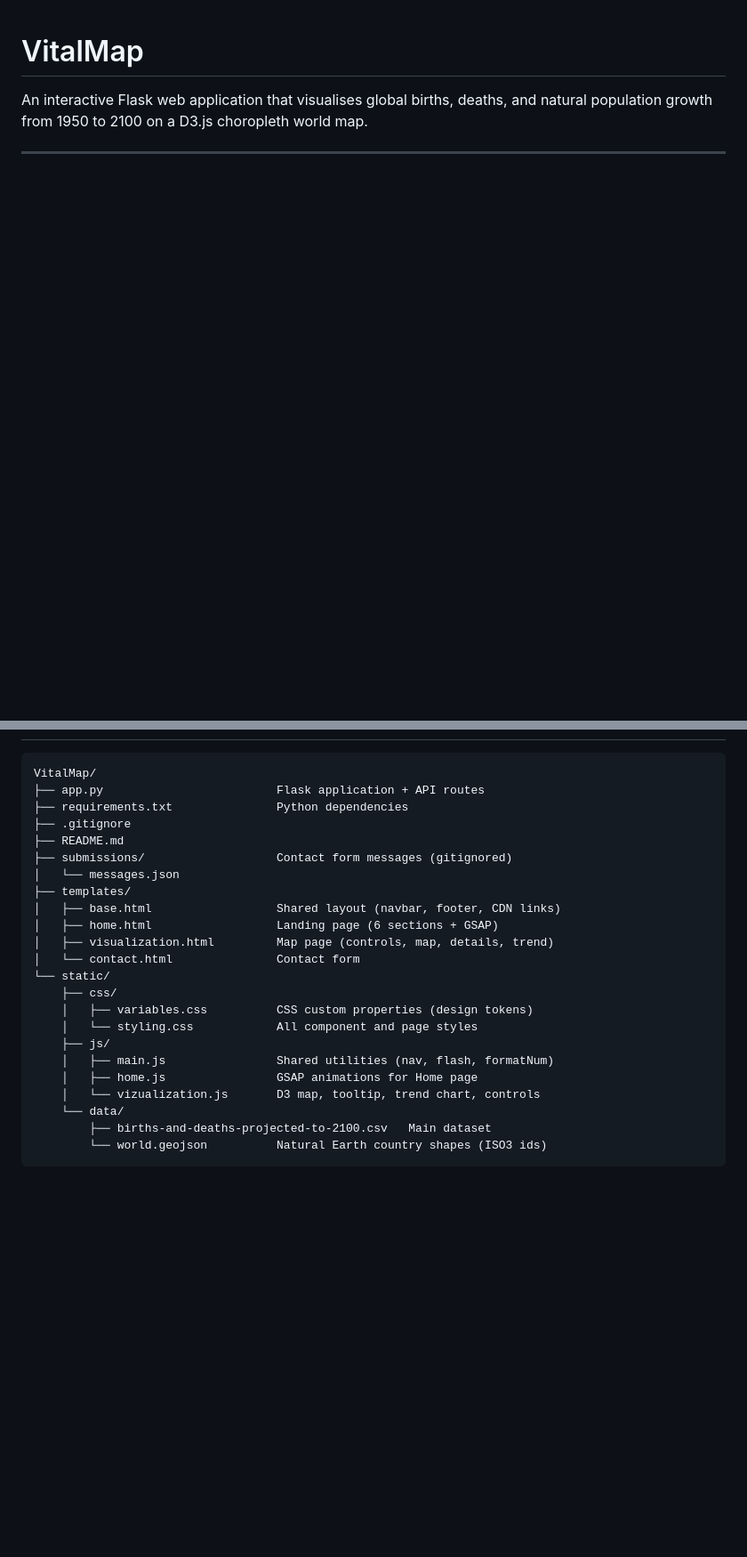
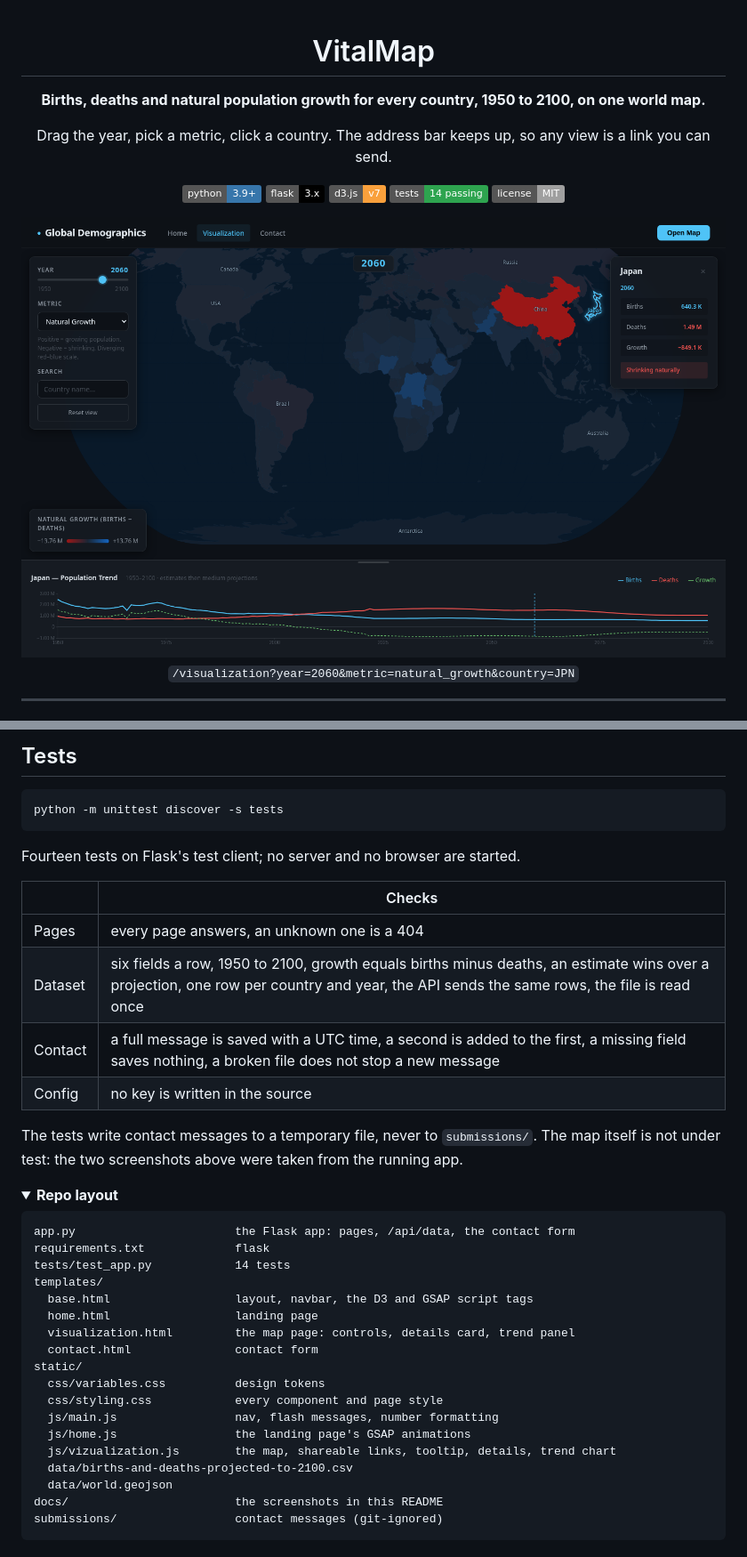
Before and after one commit to DevCrazyCube/VitalMap, a Markdown page: README.md, 2 parts joined by grey strips. Shown at 89% size. GitHub-like rendering; pictures changed too: docs/country.png (added); folded sections open; badges without logos; blank space fills up the shorter version.

````diff
--- a/README.md
+++ b/README.md
@@ -1,4 +3,16 @@
 # VitalMap
 
-An interactive Flask web application that visualises global births, deaths, and
-natural population growth from 1950 to 2100 on a D3.js choropleth world map.
+**Births, deaths and natural population growth for every country, 1950 to 2100, on one world map.**
+
+Drag the year, pick a metric, click a country. The address bar keeps up, so any view is a link you can send.
+
+![python](https://img.shields.io/badge/python-3.9%2B-3776AB?logo=python&logoColor=white)
+![flask](https://img.shields.io/badge/flask-3.x-000000?logo=flask&logoColor=white)
+![d3](https://img.shields.io/badge/d3.js-v7-F9A03C?logo=d3dotjs&logoColor=white)
+![tests](https://img.shields.io/badge/tests-14%20passing-2ea44f)
+![license](https://img.shields.io/badge/license-MIT-lightgrey)
+
+<img src="docs/country.png" alt="The map in 2060 on natural growth: Japan selected, 640.3 K births against 1.49 M deaths, and its trend line running below zero" width="100%">
+
+<sub><code>/visualization?year=2060&metric=natural_growth&country=JPN</code></sub>
+
@@ -39,27 +105,42 @@ No React, TypeScript, Tailwind, or any component framework.
+## Tests
+
+```bash
+python -m unittest discover -s tests
+```
+
+Fourteen tests on Flask's test client; no server and no browser are started.
+
+| | Checks |
+|---|---|
+| Pages | every page answers, an unknown one is a 404 |
+| Dataset | six fields a row, 1950 to 2100, growth equals births minus deaths, an estimate wins over a projection, one row per country and year, the API sends the same rows, the file is read once |
+| Contact | a full message is saved with a UTC time, a second is added to the first, a missing field saves nothing, a broken file does not stop a new message |
+| Config | no key is written in the source |
+
+The tests write contact messages to a temporary file, never to `submissions/`. The map itself is not under
+test: the two screenshots above were taken from the running app.
+
+<details>
+<summary><b>Repo layout</b></summary>
 
 ```
-VitalMap/
-├── app.py                         Flask application + API routes
-├── requirements.txt               Python dependencies
-├── .gitignore
-├── README.md
-├── submissions/                   Contact form messages (gitignored)
-│   └── messages.json
-├── templates/
-│   ├── base.html                  Shared layout (navbar, footer, CDN links)
-│   ├── home.html                  Landing page (6 sections + GSAP)
-│   ├── visualization.html         Map page (controls, map, details, trend)
-│   └── contact.html               Contact form
-└── static/
-    ├── css/
-    │   ├── variables.css          CSS custom properties (design tokens)
-    │   └── styling.css            All component and page styles
-    ├── js/
-    │   ├── main.js                Shared utilities (nav, flash, formatNum)
-    │   ├── home.js                GSAP animations for Home page
-    │   └── vizualization.js       D3 map, tooltip, trend chart, controls
-    └── data/
-        ├── births-and-deaths-projected-to-2100.csv   Main dataset
-        └── world.geojson          Natural Earth country shapes (ISO3 ids)
+app.py                       the Flask app: pages, /api/data, the contact form
+requirements.txt             flask
+tests/test_app.py            14 tests
+templates/
+  base.html                  layout, navbar, the D3 and GSAP script tags
+  home.html                  landing page
+  visualization.html         the map page: controls, details card, trend panel
+  contact.html               contact form
+static/
+  css/variables.css          design tokens
+  css/styling.css            every component and page style
+  js/main.js                 nav, flash messages, number formatting
+  js/home.js                 the landing page's GSAP animations
+  js/vizualization.js        the map, shareable links, tooltip, details, trend chart
+  data/births-and-deaths-projected-to-2100.csv
+  data/world.geojson
+docs/                        the screenshots in this README
+submissions/                 contact messages (git-ignored)
 ```
 
````
Also changed, not shown: other parts of README.md (+95 -80 lines), docs/map.png (added), 4 other files.
